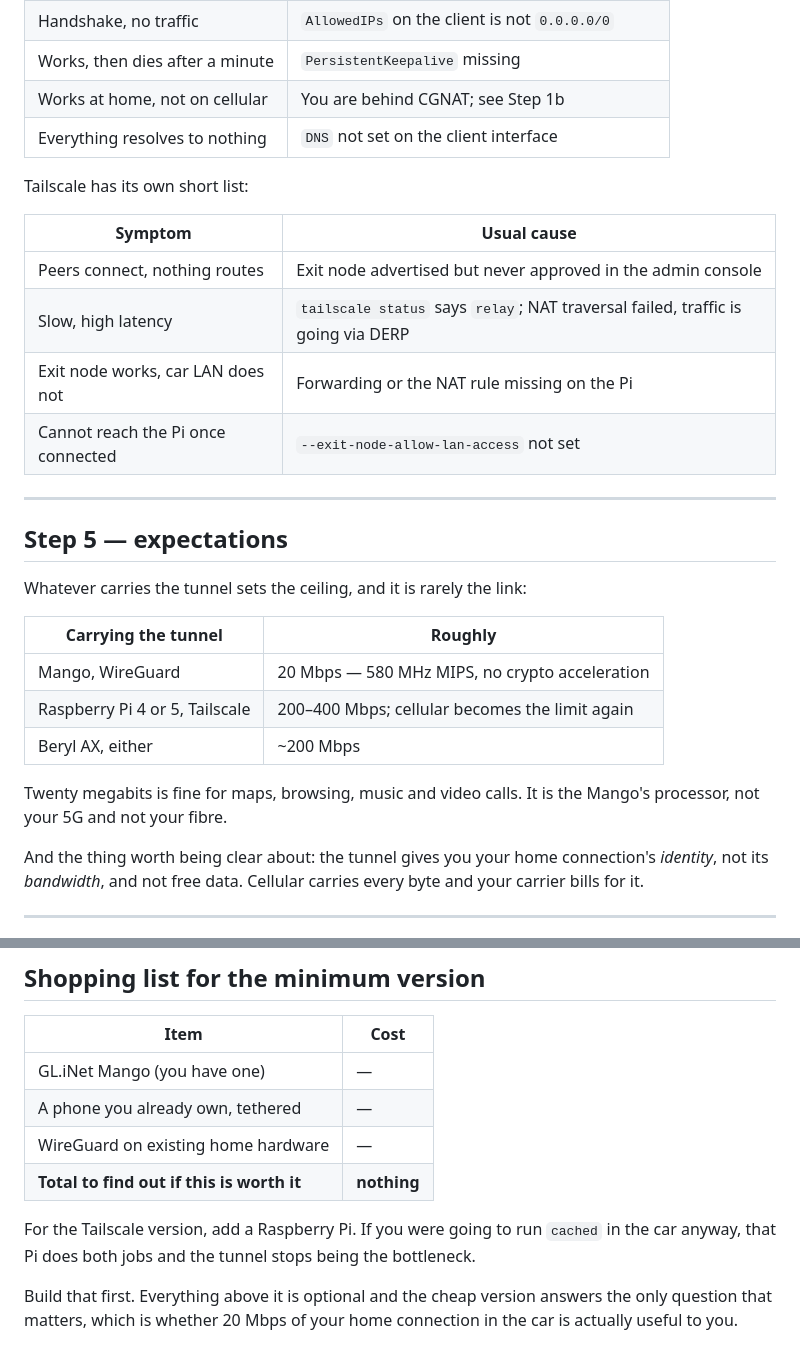
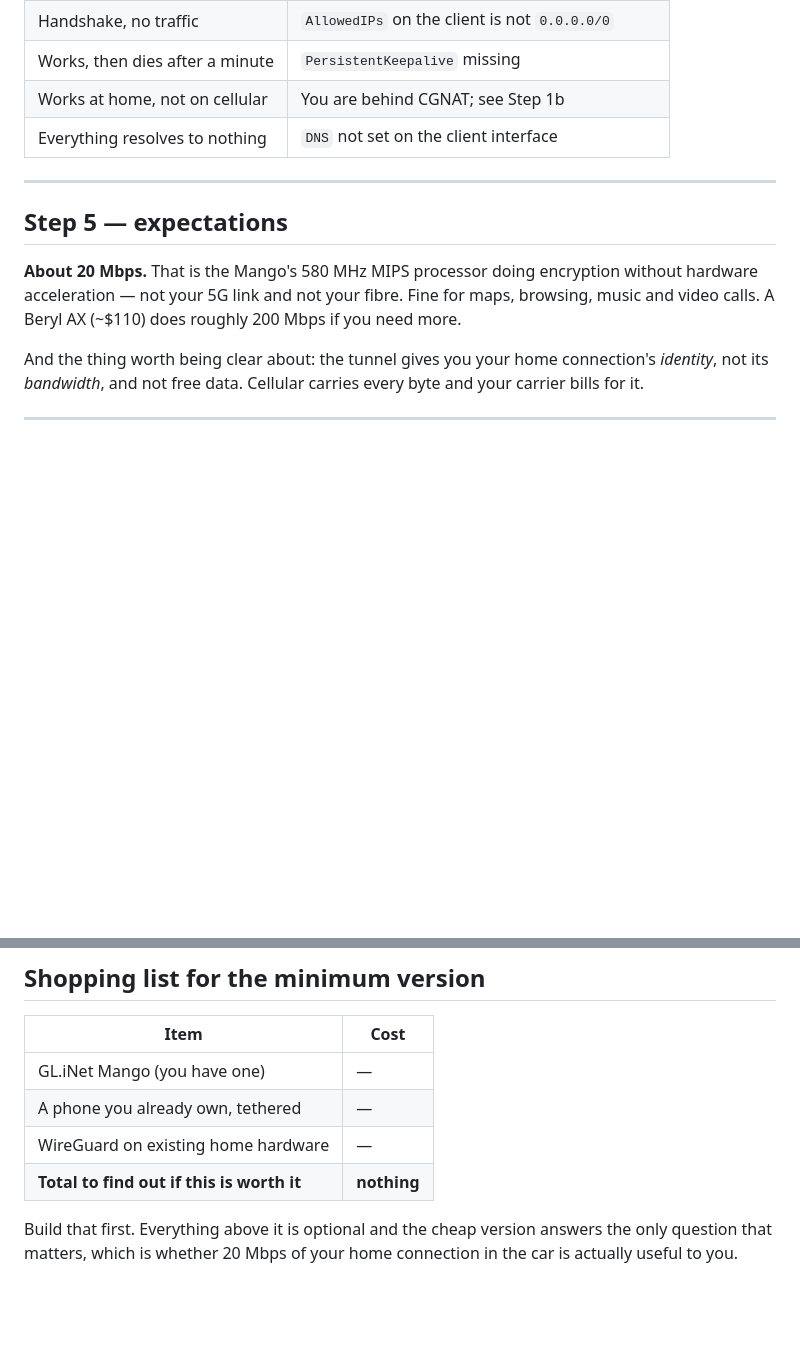
Before and after one commit to s-rakim/my-personal-project, a Markdown page: docs/setup-car.md, 2 parts joined by grey strips. GitHub-like rendering; blank space fills up the shorter version.

```diff
--- a/docs/setup-car.md
+++ b/docs/setup-car.md
@@ -310,29 +197,14 @@ non-zero transfer counters in each direction.
 | Works at home, not on cellular | You are behind CGNAT; see Step 1b |
 | Everything resolves to nothing | `DNS` not set on the client interface |
 
-Tailscale has its own short list:
-
-| Symptom | Usual cause |
-|---|---|
-| Peers connect, nothing routes | Exit node advertised but never approved in the admin console |
-| Slow, high latency | `tailscale status` says `relay`; NAT traversal failed, traffic is going via DERP |
-| Exit node works, car LAN does not | Forwarding or the NAT rule missing on the Pi |
-| Cannot reach the Pi once connected | `--exit-node-allow-lan-access` not set |
-
 ---
 
 ## Step 5 — expectations
 
-Whatever carries the tunnel sets the ceiling, and it is rarely the link:
-
-| Carrying the tunnel | Roughly |
-|---|---|
-| Mango, WireGuard | 20 Mbps — 580 MHz MIPS, no crypto acceleration |
-| Raspberry Pi 4 or 5, Tailscale | 200–400 Mbps; cellular becomes the limit again |
-| Beryl AX, either | ~200 Mbps |
-
-Twenty megabits is fine for maps, browsing, music and video calls. It is the
-Mango's processor, not your 5G and not your fibre.
+**About 20 Mbps.** That is the Mango's 580 MHz MIPS processor doing encryption
+without hardware acceleration — not your 5G link and not your fibre. Fine for
+maps, browsing, music and video calls. A Beryl AX (~$110) does roughly 200 Mbps
+if you need more.
 
 And the thing worth being clear about: the tunnel gives you your home
 connection's *identity*, not its *bandwidth*, and not free data. Cellular carries
@@ -375,10 +247,6 @@ own, so cellular only ever carries what genuinely has to happen now. See
 | WireGuard on existing home hardware | — |
 | **Total to find out if this is worth it** | **nothing** |
 
-For the Tailscale version, add a Raspberry Pi. If you were going to run `cached`
-in the car anyway, that Pi does both jobs and the tunnel stops being the
-bottleneck.
-
 Build that first. Everything above it is optional and the cheap version answers
 the only question that matters, which is whether 20 Mbps of your home connection
 in the car is actually useful to you.
```
Also changed, not shown: other parts of docs/setup-car.md (+0 -113 lines).
